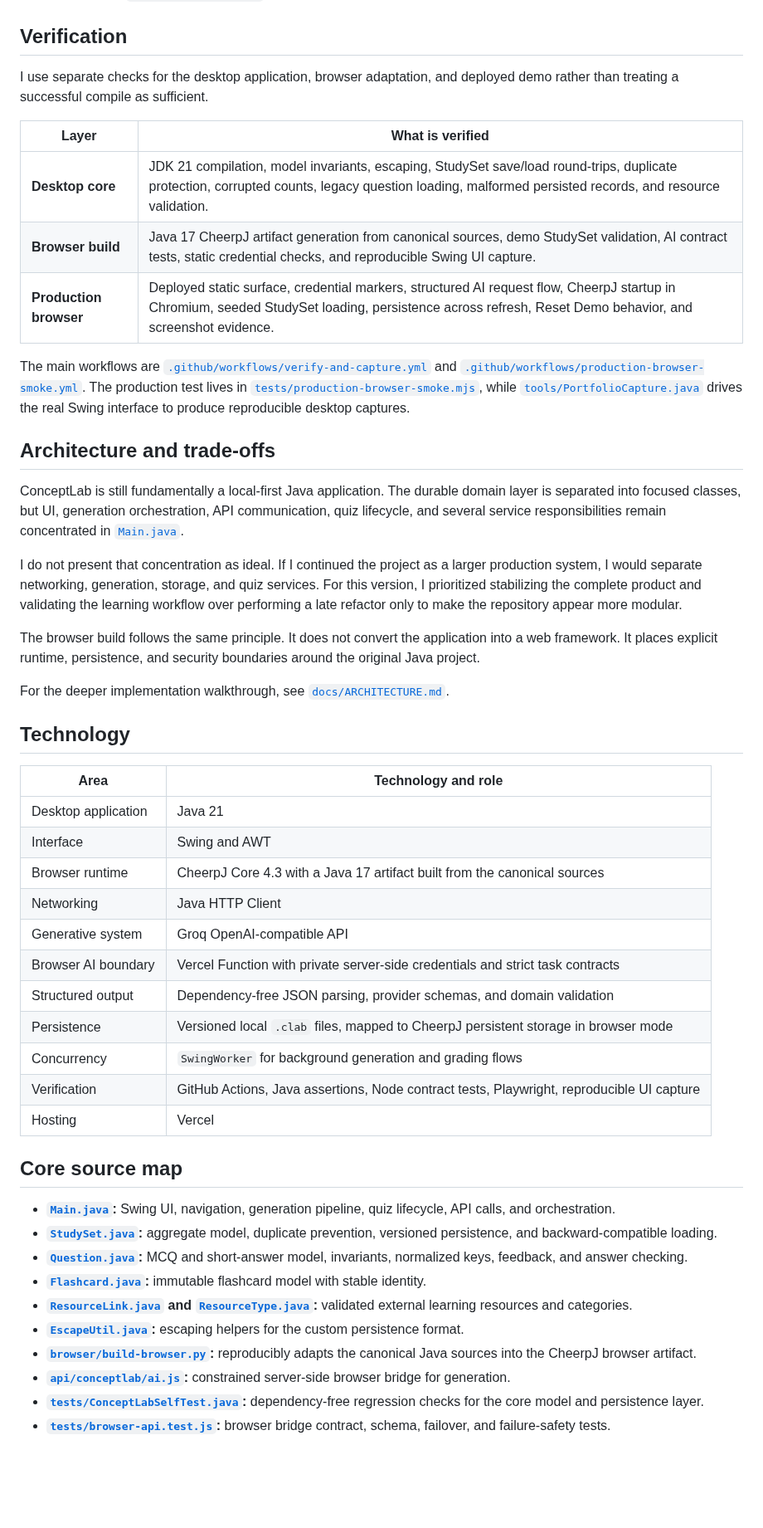
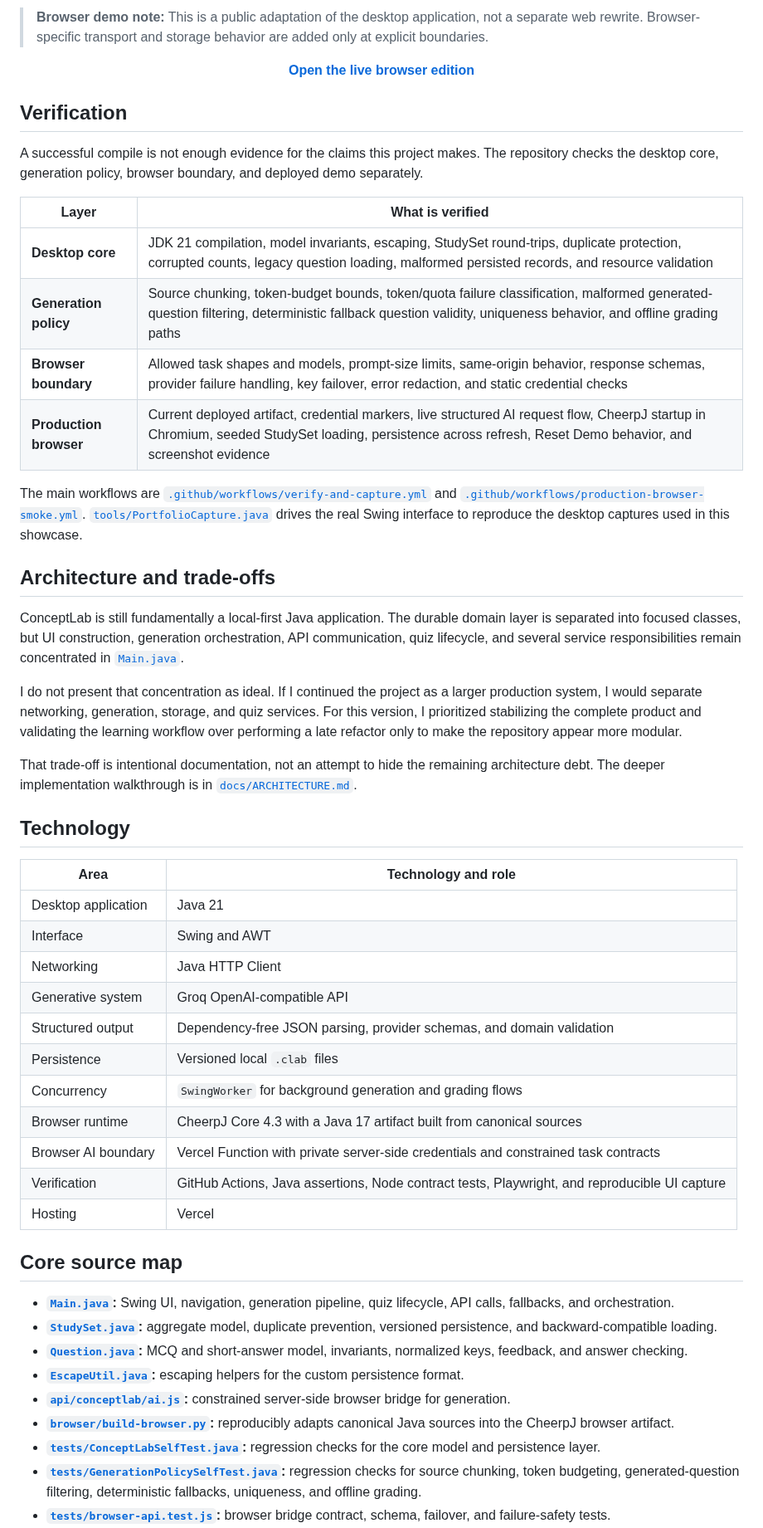
Before and after one commit to kzhu37/ConceptLab.Java-Portfolio, a Markdown page: README.md, the part around one of its changes. Shown at 83% size. Rendered like a GitHub page; blank space fills up the shorter version.

Commit message:
Finalize ConceptLab admissions-ready portfolio presentation

```diff
--- a/README.md
+++ b/README.md
@@ -169,24 +185,29 @@ I did not collect production telemetry for monthly active users, retention, sess
+> **Browser demo note:** This is a public adaptation of the desktop application, not a separate web rewrite. Browser-specific transport and storage behavior are added only at explicit boundaries.
+
+<p align="center">
+  <a href="https://conceptlab-browser.vercel.app"><strong>Open the live browser edition</strong></a>
+</p>
+
 ## Verification
 
-I use separate checks for the desktop application, browser adaptation, and deployed demo rather than treating a successful compile as sufficient.
+A successful compile is not enough evidence for the claims this project makes. The repository checks the desktop core, generation policy, browser boundary, and deployed demo separately.
 
 | Layer | What is verified |
 | --- | --- |
-| **Desktop core** | JDK 21 compilation, model invariants, escaping, StudySet save/load round-trips, duplicate protection, corrupted counts, legacy question loading, malformed persisted records, and resource validation. |
-| **Browser build** | Java 17 CheerpJ artifact generation from canonical sources, demo StudySet validation, AI contract tests, static credential checks, and reproducible Swing UI capture. |
-| **Production browser** | Deployed static surface, credential markers, structured AI request flow, CheerpJ startup in Chromium, seeded StudySet loading, persistence across refresh, Reset Demo behavior, and screenshot evidence. |
+| **Desktop core** | JDK 21 compilation, model invariants, escaping, StudySet round-trips, duplicate protection, corrupted counts, legacy question loading, malformed persisted records, and resource validation |
+| **Generation policy** | Source chunking, token-budget bounds, token/quota failure classification, malformed generated-question filtering, deterministic fallback question validity, uniqueness behavior, and offline grading paths |
+| **Browser boundary** | Allowed task shapes and models, prompt-size limits, same-origin behavior, response schemas, provider failure handling, key failover, error redaction, and static credential checks |
+| **Production browser** | Current deployed artifact, credential markers, live structured AI request flow, CheerpJ startup in Chromium, seeded StudySet loading, persistence across refresh, Reset Demo behavior, and screenshot evidence |
 
-The main workflows are [`.github/workflows/verify-and-capture.yml`](.github/workflows/verify-and-capture.yml) and [`.github/workflows/production-browser-smoke.yml`](.github/workflows/production-browser-smoke.yml). The production test lives in [`tests/production-browser-smoke.mjs`](tests/production-browser-smoke.mjs), while [`tools/PortfolioCapture.java`](tools/PortfolioCapture.java) drives the real Swing interface to produce reproducible desktop captures.
+The main workflows are [`.github/workflows/verify-and-capture.yml`](.github/workflows/verify-and-capture.yml) and [`.github/workflows/production-browser-smoke.yml`](.github/workflows/production-browser-smoke.yml). [`tools/PortfolioCapture.java`](tools/PortfolioCapture.java) drives the real Swing interface to reproduce the desktop captures used in this showcase.
 
 ## Architecture and trade-offs
 
-ConceptLab is still fundamentally a local-first Java application. The durable domain layer is separated into focused classes, but UI, generation orchestration, API communication, quiz lifecycle, and several service responsibilities remain concentrated in [`Main.java`](Main.java).
+ConceptLab is still fundamentally a local-first Java application. The durable domain layer is separated into focused classes, but UI construction, generation orchestration, API communication, quiz lifecycle, and several service responsibilities remain concentrated in [`Main.java`](Main.java).
 
 I do not present that concentration as ideal. If I continued the project as a larger production system, I would separate networking, generation, storage, and quiz services. For this version, I prioritized stabilizing the complete product and validating the learning workflow over performing a late refactor only to make the repository appear more modular.
 
-The browser build follows the same principle. It does not convert the application into a web framework. It places explicit runtime, persistence, and security boundaries around the original Java project.
-
-For the deeper implementation walkthrough, see [`docs/ARCHITECTURE.md`](docs/ARCHITECTURE.md).
+That trade-off is intentional documentation, not an attempt to hide the remaining architecture debt. The deeper implementation walkthrough is in [`docs/ARCHITECTURE.md`](docs/ARCHITECTURE.md).
 
 ## Technology
 
@@ -194,25 +215,24 @@ For the deeper implementation walkthrough, see [`docs/ARCHITECTURE.md`](docs/ARC
 | --- | --- |
 | Desktop application | Java 21 |
 | Interface | Swing and AWT |
-| Browser runtime | CheerpJ Core 4.3 with a Java 17 artifact built from the canonical sources |
 | Networking | Java HTTP Client |
 | Generative system | Groq OpenAI-compatible API |
-| Browser AI boundary | Vercel Function with private server-side credentials and strict task contracts |
 | Structured output | Dependency-free JSON parsing, provider schemas, and domain validation |
-| Persistence | Versioned local `.clab` files, mapped to CheerpJ persistent storage in browser mode |
+| Persistence | Versioned local `.clab` files |
 | Concurrency | `SwingWorker` for background generation and grading flows |
-| Verification | GitHub Actions, Java assertions, Node contract tests, Playwright, reproducible UI capture |
+| Browser runtime | CheerpJ Core 4.3 with a Java 17 artifact built from canonical sources |
+| Browser AI boundary | Vercel Function with private server-side credentials and constrained task contracts |
+| Verification | GitHub Actions, Java assertions, Node contract tests, Playwright, and reproducible UI capture |
 | Hosting | Vercel |
 
 ## Core source map
 
-- **[`Main.java`](Main.java):** Swing UI, navigation, generation pipeline, quiz lifecycle, API calls, and orchestration.
+- **[`Main.java`](Main.java):** Swing UI, navigation, generation pipeline, quiz lifecycle, API calls, fallbacks, and orchestration.
 - **[`StudySet.java`](StudySet.java):** aggregate model, duplicate prevention, versioned persistence, and backward-compatible loading.
 - **[`Question.java`](Question.java):** MCQ and short-answer model, invariants, normalized keys, feedback, and answer checking.
-- **[`Flashcard.java`](Flashcard.java):** immutable flashcard model with stable identity.
-- **[`ResourceLink.java`](ResourceLink.java) and [`ResourceType.java`](ResourceType.java):** validated external learning resources and categories.
 - **[`EscapeUtil.java`](EscapeUtil.java):** escaping helpers for the custom persistence format.
-- **[`browser/build-browser.py`](browser/build-browser.py):** reproducibly adapts the canonical Java sources into the CheerpJ browser artifact.
 - **[`api/conceptlab/ai.js`](api/conceptlab/ai.js):** constrained server-side browser bridge for generation.
-- **[`tests/ConceptLabSelfTest.java`](tests/ConceptLabSelfTest.java):** dependency-free regression checks for the core model and persistence layer.
+- **[`browser/build-browser.py`](browser/build-browser.py):** reproducibly adapts canonical Java sources into the CheerpJ browser artifact.
+- **[`tests/ConceptLabSelfTest.java`](tests/ConceptLabSelfTest.java):** regression checks for the core model and persistence layer.
+- **[`tests/GenerationPolicySelfTest.java`](tests/GenerationPolicySelfTest.java):** regression checks for source chunking, token budgeting, generated-question filtering, deterministic fallbacks, uniqueness, and offline grading.
 - **[`tests/browser-api.test.js`](tests/browser-api.test.js):** browser bridge contract, schema, failover, and failure-safety tests.
```
Also changed, not shown: other parts of README.md (+105 -87 lines).
